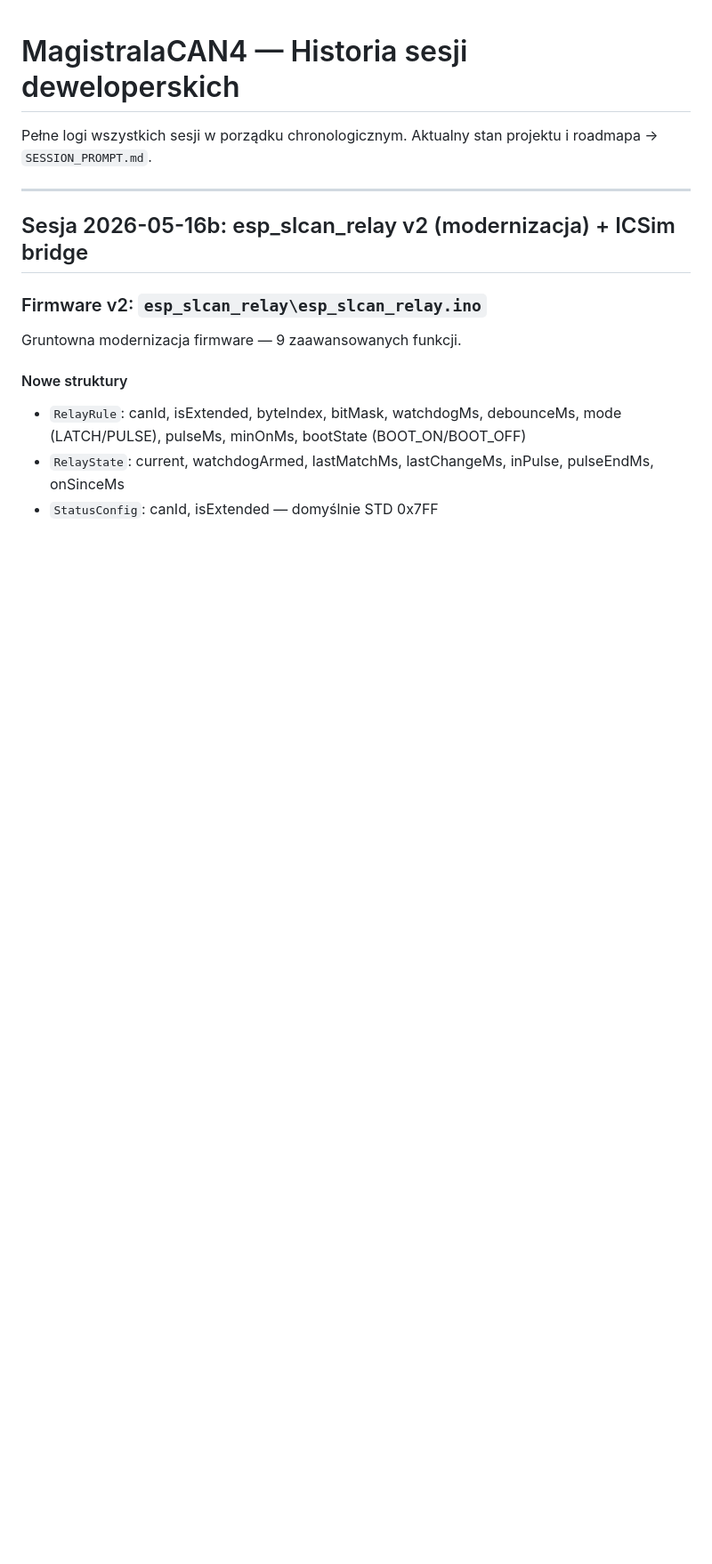
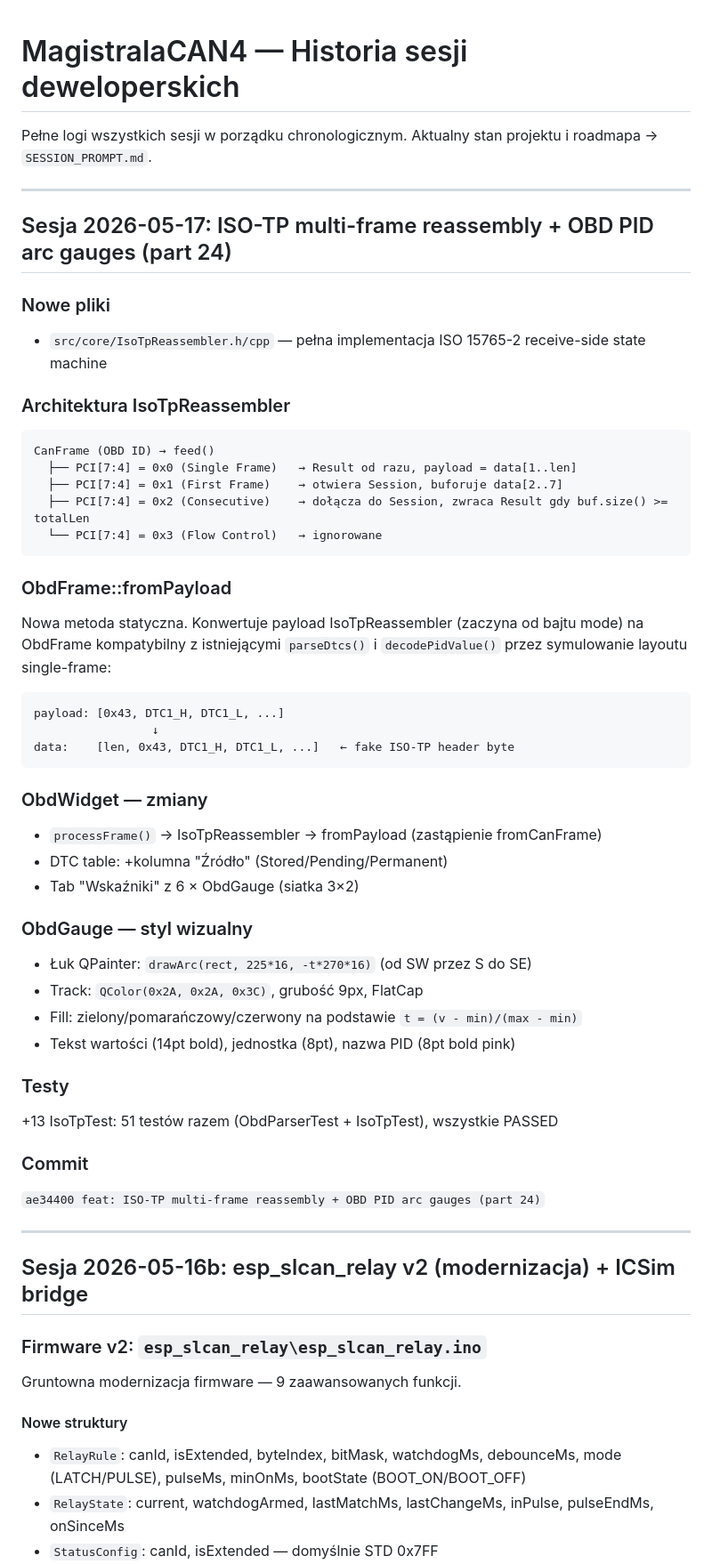
Before and after one commit to dominikmaslak11/MagistralaCAN4, a Markdown page: CHANGELOG_SESSIONS.md, the part around the change. Shown at 89% size. Rendered like a GitHub page; blank space fills up the shorter version.

````diff
--- a/CHANGELOG_SESSIONS.md
+++ b/CHANGELOG_SESSIONS.md
@@ -2,6 +2,47 @@
 
 Pełne logi wszystkich sesji w porządku chronologicznym.
 Aktualny stan projektu i roadmapa → `SESSION_PROMPT.md`.
+
+---
+
+## Sesja 2026-05-17: ISO-TP multi-frame reassembly + OBD PID arc gauges (part 24)
+
+### Nowe pliki
+- `src/core/IsoTpReassembler.h/cpp` — pełna implementacja ISO 15765-2 receive-side state machine
+
+### Architektura IsoTpReassembler
+```
+CanFrame (OBD ID) → feed()
+  ├── PCI[7:4] = 0x0 (Single Frame)   → Result od razu, payload = data[1..len]
+  ├── PCI[7:4] = 0x1 (First Frame)    → otwiera Session, buforuje data[2..7]
+  ├── PCI[7:4] = 0x2 (Consecutive)    → dołącza do Session, zwraca Result gdy buf.size() >= totalLen
+  └── PCI[7:4] = 0x3 (Flow Control)   → ignorowane
+```
+
+### ObdFrame::fromPayload
+Nowa metoda statyczna. Konwertuje payload IsoTpReassembler (zaczyna od bajtu mode) na ObdFrame kompatybilny z istniejącymi `parseDtcs()` i `decodePidValue()` przez symulowanie layoutu single-frame:
+```
+payload: [0x43, DTC1_H, DTC1_L, ...]
+                 ↓
+data:    [len, 0x43, DTC1_H, DTC1_L, ...]   ← fake ISO-TP header byte
+```
+
+### ObdWidget — zmiany
+- `processFrame()` → IsoTpReassembler → fromPayload (zastąpienie fromCanFrame)
+- DTC table: +kolumna "Źródło" (Stored/Pending/Permanent)
+- Tab "Wskaźniki" z 6 × ObdGauge (siatka 3×2)
+
+### ObdGauge — styl wizualny
+- Łuk QPainter: `drawArc(rect, 225*16, -t*270*16)` (od SW przez S do SE)
+- Track: `QColor(0x2A, 0x2A, 0x3C)`, grubość 9px, FlatCap
+- Fill: zielony/pomarańczowy/czerwony na podstawie `t = (v - min)/(max - min)`
+- Tekst wartości (14pt bold), jednostka (8pt), nazwa PID (8pt bold pink)
+
+### Testy
++13 IsoTpTest: 51 testów razem (ObdParserTest + IsoTpTest), wszystkie PASSED
+
+### Commit
+`ae34400 feat: ISO-TP multi-frame reassembly + OBD PID arc gauges (part 24)`
 
 ---
 
````
Also changed, not shown: SESSION_PROMPT.md (+31 -2 lines).
